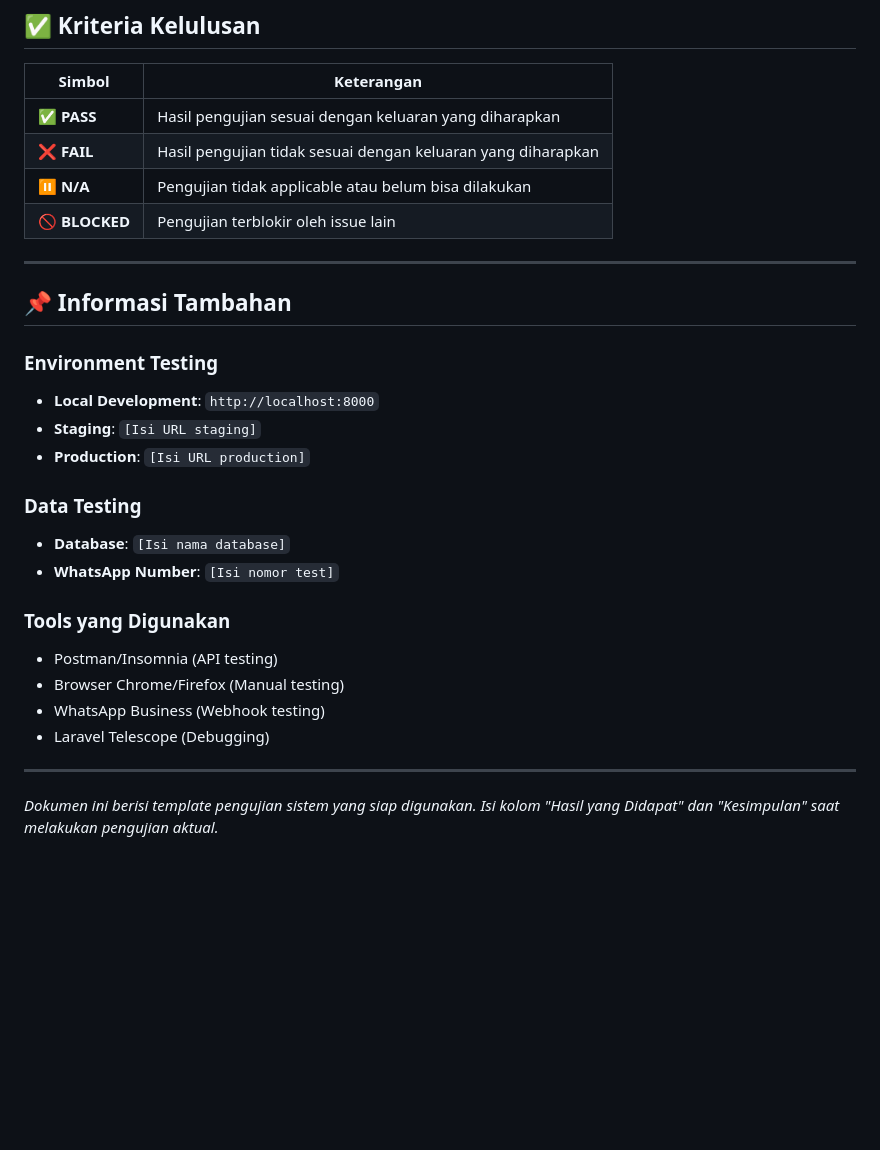
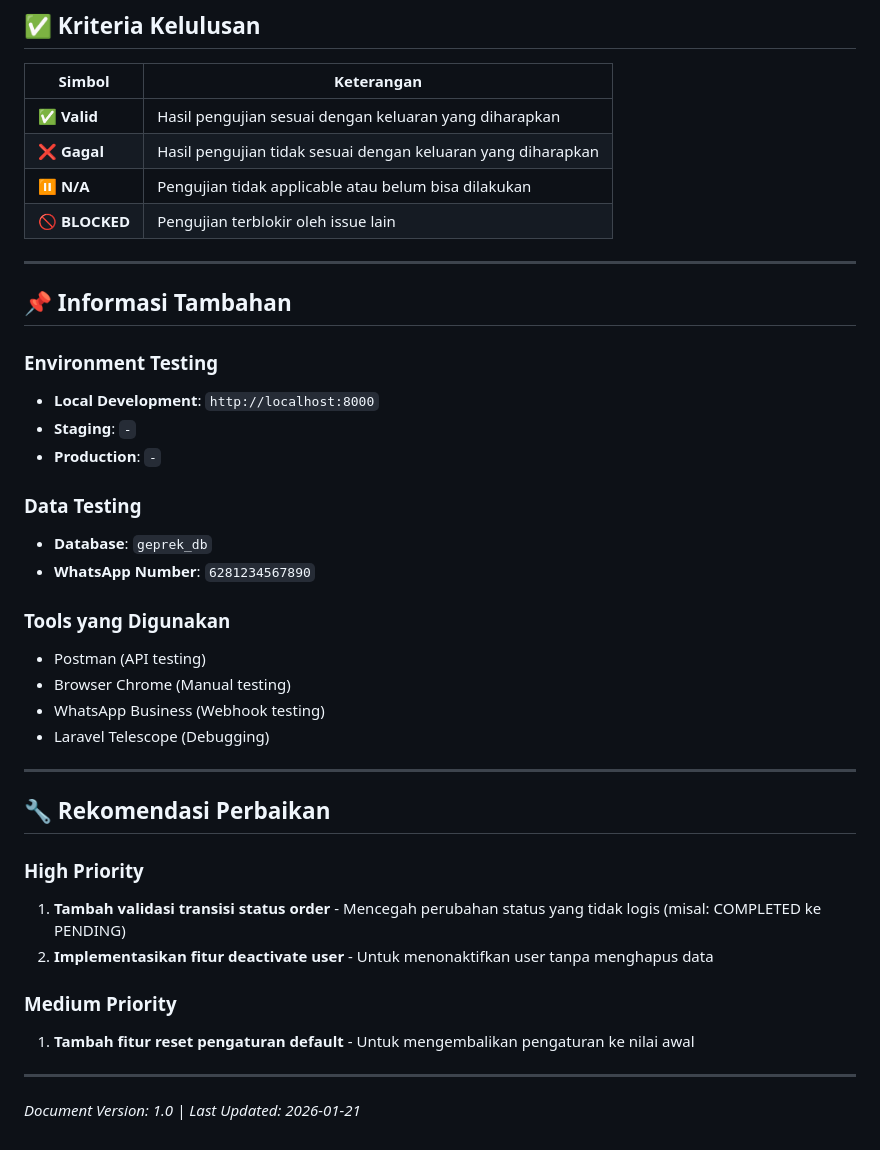
Before and after one commit to devWebs01/smashed-chicken, a Markdown page: docs/pengujian_sistem.md, the part around one of its changes. Drawn GitHub-style; blank space fills up the shorter version.

```diff
--- a/docs/pengujian_sistem.md
+++ b/docs/pengujian_sistem.md
@@ -201,8 +209,8 @@
 
 | Simbol | Keterangan |
 |--------|-----------|
-| ✅ **PASS** | Hasil pengujian sesuai dengan keluaran yang diharapkan |
-| ❌ **FAIL** | Hasil pengujian tidak sesuai dengan keluaran yang diharapkan |
+| ✅ **Valid** | Hasil pengujian sesuai dengan keluaran yang diharapkan |
+| ❌ **Gagal** | Hasil pengujian tidak sesuai dengan keluaran yang diharapkan |
 | ⏸️ **N/A** | Pengujian tidak applicable atau belum bisa dilakukan |
 | 🚫 **BLOCKED** | Pengujian terblokir oleh issue lain |
 
@@ -212,19 +220,30 @@
 
 ### Environment Testing
 - **Local Development**: `http://localhost:8000`
-- **Staging**: `[Isi URL staging]`
-- **Production**: `[Isi URL production]`
+- **Staging**: `-`
+- **Production**: `-`
 
 ### Data Testing
-- **Database**: `[Isi nama database]`
-- **WhatsApp Number**: `[Isi nomor test]`
+- **Database**: `geprek_db`
+- **WhatsApp Number**: `6281234567890`
 
 ### Tools yang Digunakan
-- Postman/Insomnia (API testing)
-- Browser Chrome/Firefox (Manual testing)
+- Postman (API testing)
+- Browser Chrome (Manual testing)
 - WhatsApp Business (Webhook testing)
 - Laravel Telescope (Debugging)
 
 ---
 
-*Dokumen ini berisi template pengujian sistem yang siap digunakan. Isi kolom "Hasil yang Didapat" dan "Kesimpulan" saat melakukan pengujian aktual.*
+## 🔧 Rekomendasi Perbaikan
+
+### High Priority
+1. **Tambah validasi transisi status order** - Mencegah perubahan status yang tidak logis (misal: COMPLETED ke PENDING)
+2. **Implementasikan fitur deactivate user** - Untuk menonaktifkan user tanpa menghapus data
+
+### Medium Priority
+1. **Tambah fitur reset pengaturan default** - Untuk mengembalikan pengaturan ke nilai awal
+
+---
+
+*Document Version: 1.0 | Last Updated: 2026-01-21*
```
Also changed, not shown: other parts of docs/pengujian_sistem.md (+105 -97 lines).
